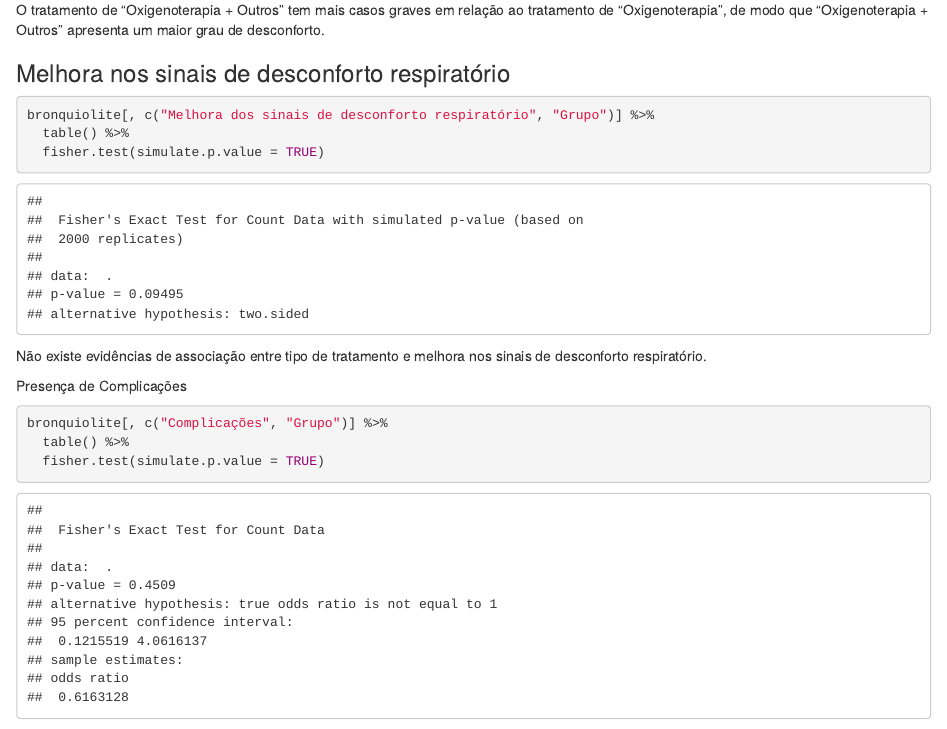
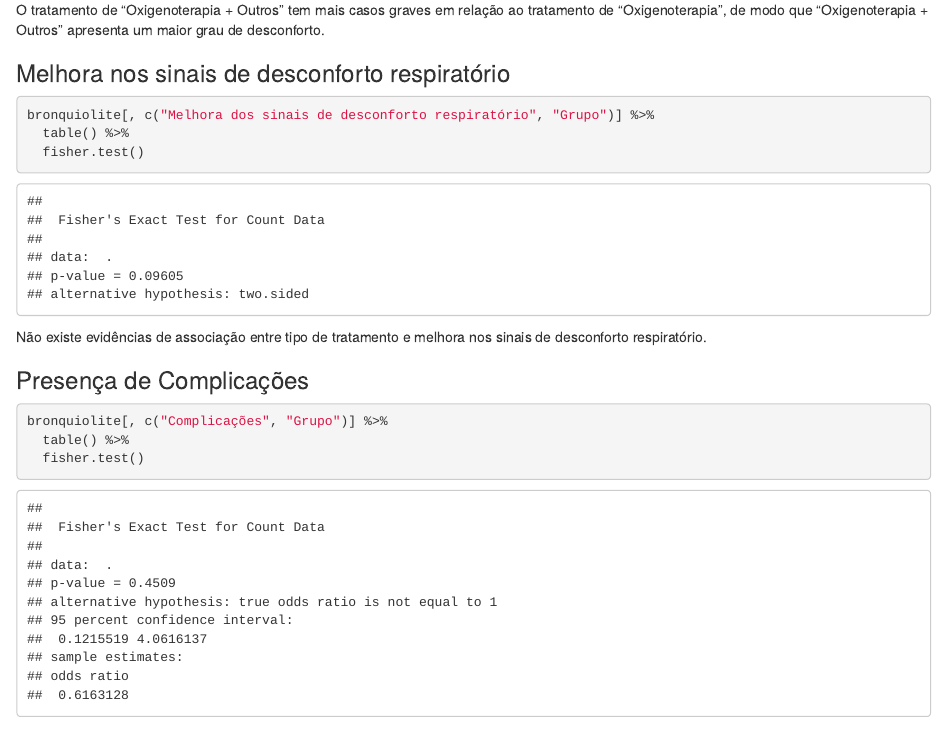
Before and after one commit to kevandrades/bronquiolite, an R Markdown document (index.Rmd): the page in a window 1100 px wide, from 1290 px down. Rendered offline with R 4.5, knitr and Pandoc, with nearby package versions; code that draws random numbers runs with fixed seeds of ours.

Commit message:
removing simulate.p.value from fisher's test

````diff
--- a/index.Rmd
+++ b/index.Rmd
@@ -62,17 +62,17 @@ desconforto.
 ```{r}
 bronquiolite[, c("Melhora dos sinais de desconforto respiratório", "Grupo")] %>%
   table() %>%
-  fisher.test(simulate.p.value = TRUE)
+  fisher.test()
 ```
 
 Não existe evidências de associação entre tipo de tratamento e melhora
 nos sinais de desconforto respiratório.
 
-Presença de Complicações
+### Presença de Complicações
 ```{r}
 bronquiolite[, c("Complicações", "Grupo")] %>%
   table() %>%
-  fisher.test(simulate.p.value = TRUE)
+  fisher.test()
 ```
 * , não existe evidências de associação do tipo de tratamento com a  variável "Presença de Complicações".
 
````
